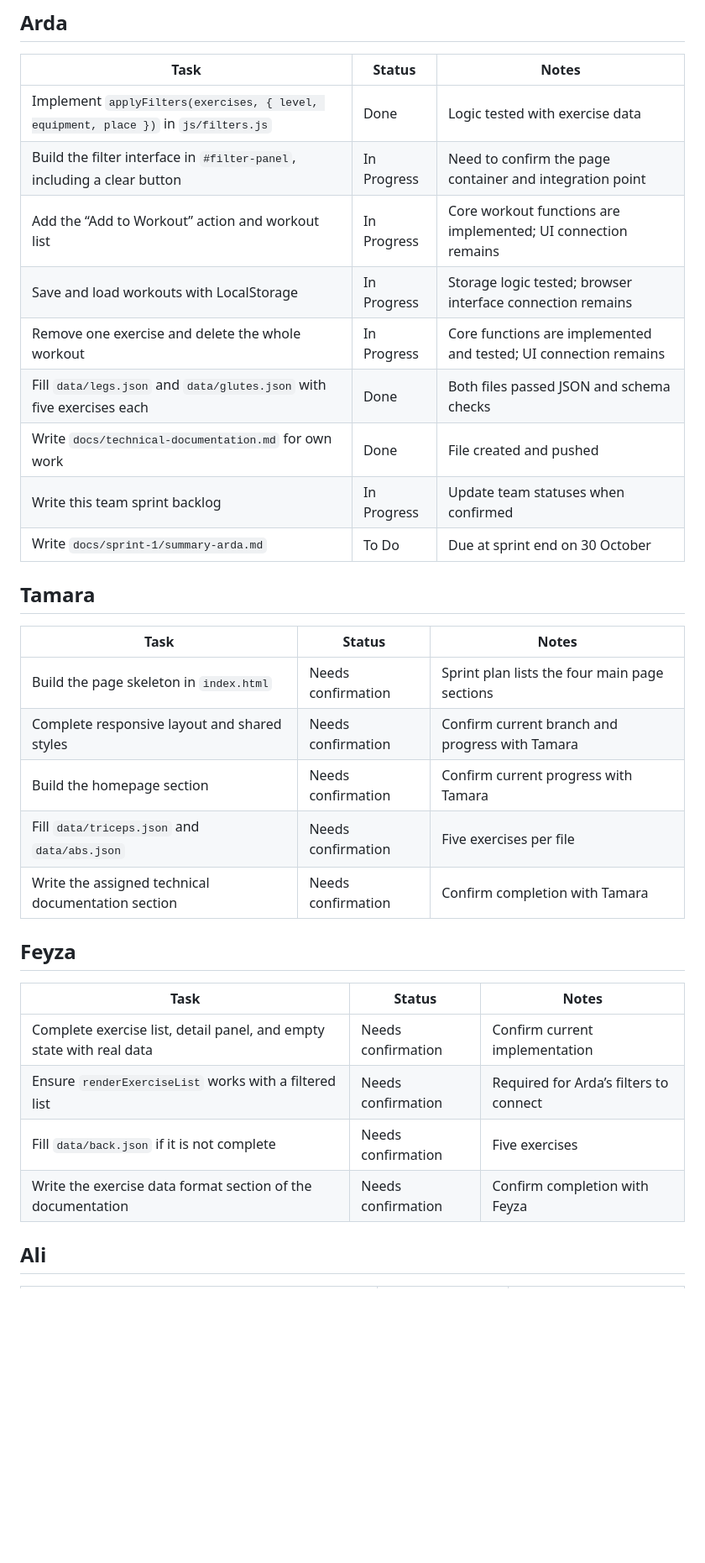
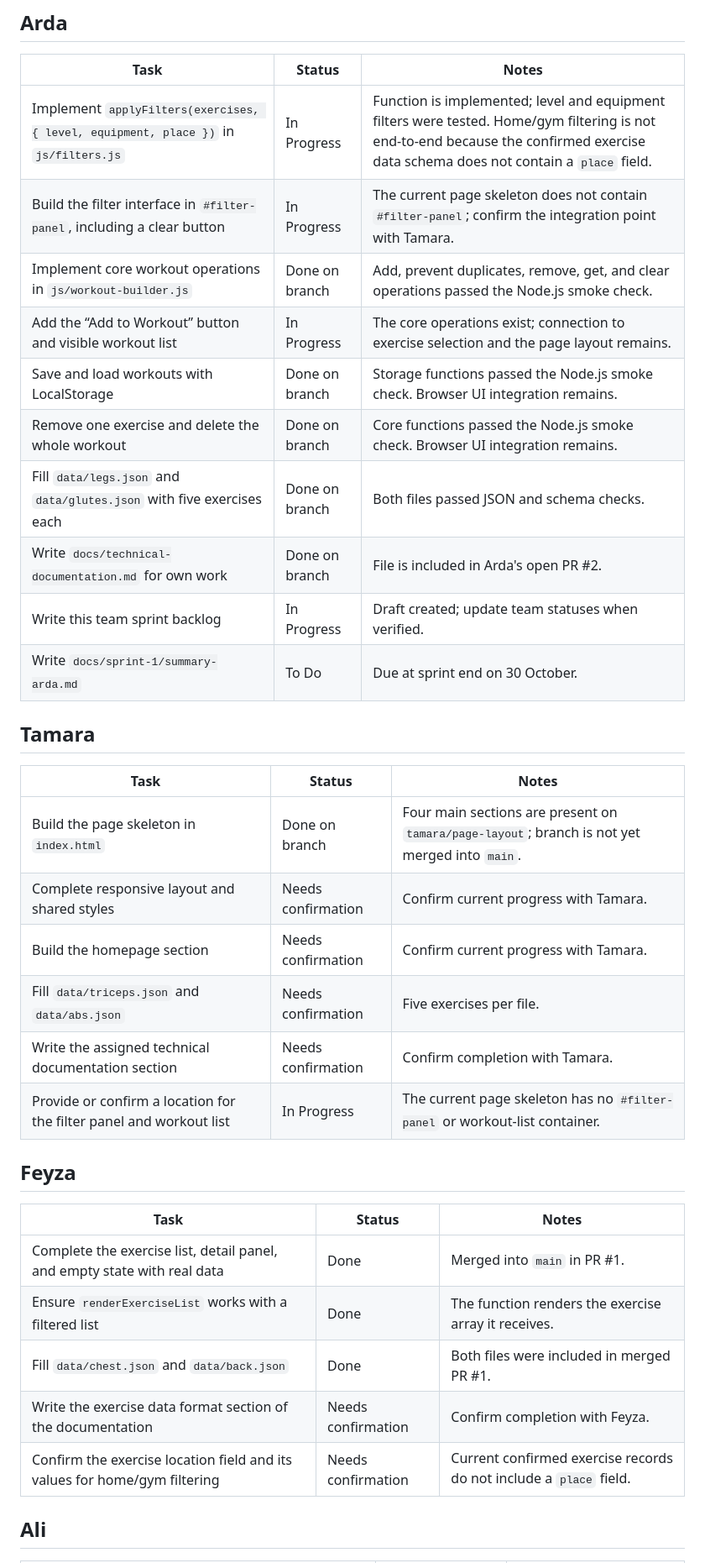
Before and after one commit to ardgunaydin/fat-a-gym, a Markdown page: docs/sprint-1/sprint-backlog.md, the part around one of its changes. Shown at 84% size. GitHub-like rendering; blank space fills up the shorter version.

Commit message:
Update sprint backlog statuses

```diff
--- a/docs/sprint-1/sprint-backlog.md
+++ b/docs/sprint-1/sprint-backlog.md
@@ -23,34 +31,37 @@
 
 | Task | Status | Notes |
 |---|---|---|
-| Implement `applyFilters(exercises, { level, equipment, place })` in `js/filters.js` | Done | Logic tested with exercise data |
-| Build the filter interface in `#filter-panel`, including a clear button | In Progress | Need to confirm the page container and integration point |
-| Add the “Add to Workout” action and workout list | In Progress | Core workout functions are implemented; UI connection remains |
-| Save and load workouts with LocalStorage | In Progress | Storage logic tested; browser interface connection remains |
-| Remove one exercise and delete the whole workout | In Progress | Core functions are implemented and tested; UI connection remains |
-| Fill `data/legs.json` and `data/glutes.json` with five exercises each | Done | Both files passed JSON and schema checks |
-| Write `docs/technical-documentation.md` for own work | Done | File created and pushed |
-| Write this team sprint backlog | In Progress | Update team statuses when confirmed |
-| Write `docs/sprint-1/summary-arda.md` | To Do | Due at sprint end on 30 October |
+| Implement `applyFilters(exercises, { level, equipment, place })` in `js/filters.js` | In Progress | Function is implemented; level and equipment filters were tested. Home/gym filtering is not end-to-end because the confirmed exercise data schema does not contain a `place` field. |
+| Build the filter interface in `#filter-panel`, including a clear button | In Progress | The current page skeleton does not contain `#filter-panel`; confirm the integration point with Tamara. |
+| Implement core workout operations in `js/workout-builder.js` | Done on branch | Add, prevent duplicates, remove, get, and clear operations passed the Node.js smoke check. |
+| Add the “Add to Workout” button and visible workout list | In Progress | The core operations exist; connection to exercise selection and the page layout remains. |
+| Save and load workouts with LocalStorage | Done on branch | Storage functions passed the Node.js smoke check. Browser UI integration remains. |
+| Remove one exercise and delete the whole workout | Done on branch | Core functions passed the Node.js smoke check. Browser UI integration remains. |
+| Fill `data/legs.json` and `data/glutes.json` with five exercises each | Done on branch | Both files passed JSON and schema checks. |
+| Write `docs/technical-documentation.md` for own work | Done on branch | File is included in Arda's open PR #2. |
+| Write this team sprint backlog | In Progress | Draft created; update team statuses when verified. |
+| Write `docs/sprint-1/summary-arda.md` | To Do | Due at sprint end on 30 October. |
 
 ## Tamara
 
 | Task | Status | Notes |
 |---|---|---|
-| Build the page skeleton in `index.html` | Needs confirmation | Sprint plan lists the four main page sections |
-| Complete responsive layout and shared styles | Needs confirmation | Confirm current branch and progress with Tamara |
-| Build the homepage section | Needs confirmation | Confirm current progress with Tamara |
-| Fill `data/triceps.json` and `data/abs.json` | Needs confirmation | Five exercises per file |
-| Write the assigned technical documentation section | Needs confirmation | Confirm completion with Tamara |
+| Build the page skeleton in `index.html` | Done on branch | Four main sections are present on `tamara/page-layout`; branch is not yet merged into `main`. |
+| Complete responsive layout and shared styles | Needs confirmation | Confirm current progress with Tamara. |
+| Build the homepage section | Needs confirmation | Confirm current progress with Tamara. |
+| Fill `data/triceps.json` and `data/abs.json` | Needs confirmation | Five exercises per file. |
+| Write the assigned technical documentation section | Needs confirmation | Confirm completion with Tamara. |
+| Provide or confirm a location for the filter panel and workout list | In Progress | The current page skeleton has no `#filter-panel` or workout-list container. |
 
 ## Feyza
 
 | Task | Status | Notes |
 |---|---|---|
-| Complete exercise list, detail panel, and empty state with real data | Needs confirmation | Confirm current implementation |
-| Ensure `renderExerciseList` works with a filtered list | Needs confirmation | Required for Arda’s filters to connect |
-| Fill `data/back.json` if it is not complete | Needs confirmation | Five exercises |
-| Write the exercise data format section of the documentation | Needs confirmation | Confirm completion with Feyza |
+| Complete the exercise list, detail panel, and empty state with real data | Done | Merged into `main` in PR #1. |
+| Ensure `renderExerciseList` works with a filtered list | Done | The function renders the exercise array it receives. |
+| Fill `data/chest.json` and `data/back.json` | Done | Both files were included in merged PR #1. |
+| Write the exercise data format section of the documentation | Needs confirmation | Confirm completion with Feyza. |
+| Confirm the exercise location field and its values for home/gym filtering | Needs confirmation | Current confirmed exercise records do not include a `place` field. |
 
 ## Ali
 
```
Also changed, not shown: other parts of docs/sprint-1/sprint-backlog.md (+34 -15 lines).
